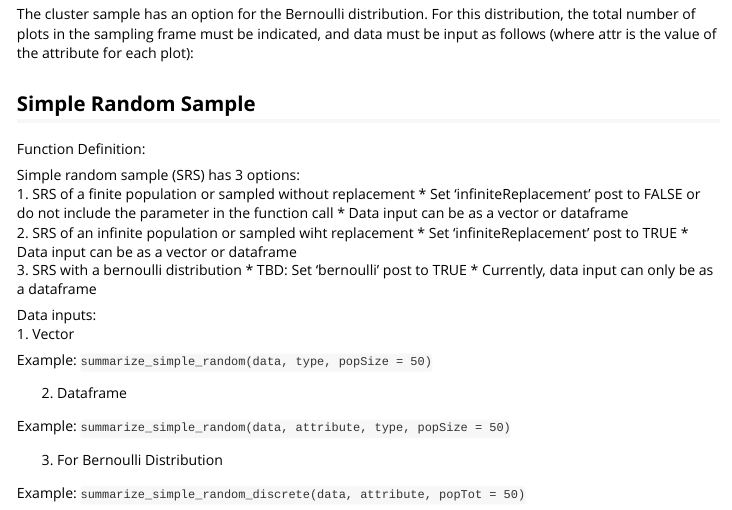
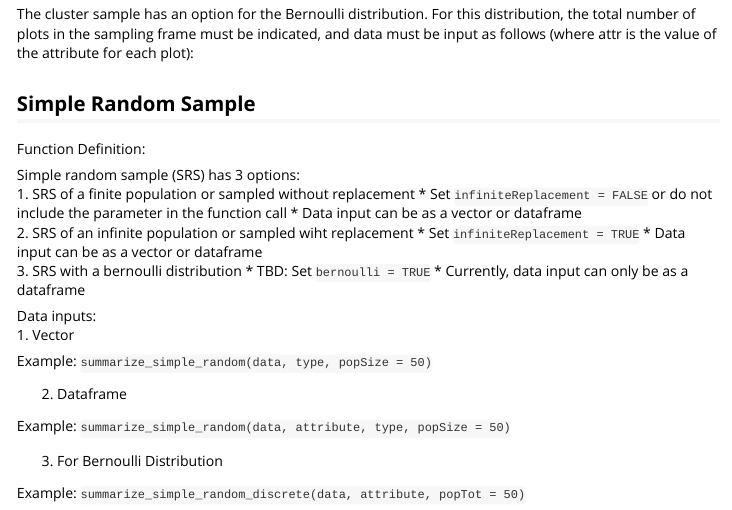
Before and after one commit to ncx-co/forestsamplr, an R Markdown document (vignettes/forestSampling.Rmd): the page in a window 1100 px wide, from 1170 px down. Rendered offline with R 4.5, knitr and Pandoc, with nearby package versions; some code elsewhere in the file could not run offline.

Commit message:
add clarity

```diff
--- a/vignettes/forestSampling.Rmd
+++ b/vignettes/forestSampling.Rmd
@@ -97,13 +97,13 @@ summarize_simple_random_discrete(data, attribute = 'attr', popTot = NA)
 
 Simple random sample (SRS) has 3 options:
 1. SRS of a finite population or sampled without replacement
-    * Set 'infiniteReplacement' post to FALSE or do not include the parameter in the function call
+    * Set `infiniteReplacement = FALSE` or do not include the parameter in the function call
     * Data input can be as a vector or dataframe
 2. SRS of an infinite population or sampled wiht replacement
-    * Set 'infiniteReplacement' post to TRUE
+    * Set `infiniteReplacement = TRUE`
     * Data input can be as a vector or dataframe
 3. SRS with a bernoulli distribution
-    * TBD: Set 'bernoulli' post to TRUE
+    * TBD: Set `bernoulli = TRUE`
     * Currently, data input can only be as a dataframe
 
 Data inputs:
```
Also changed, not shown: vignettes/forestSampling.Rmd (4 more changed lines).
